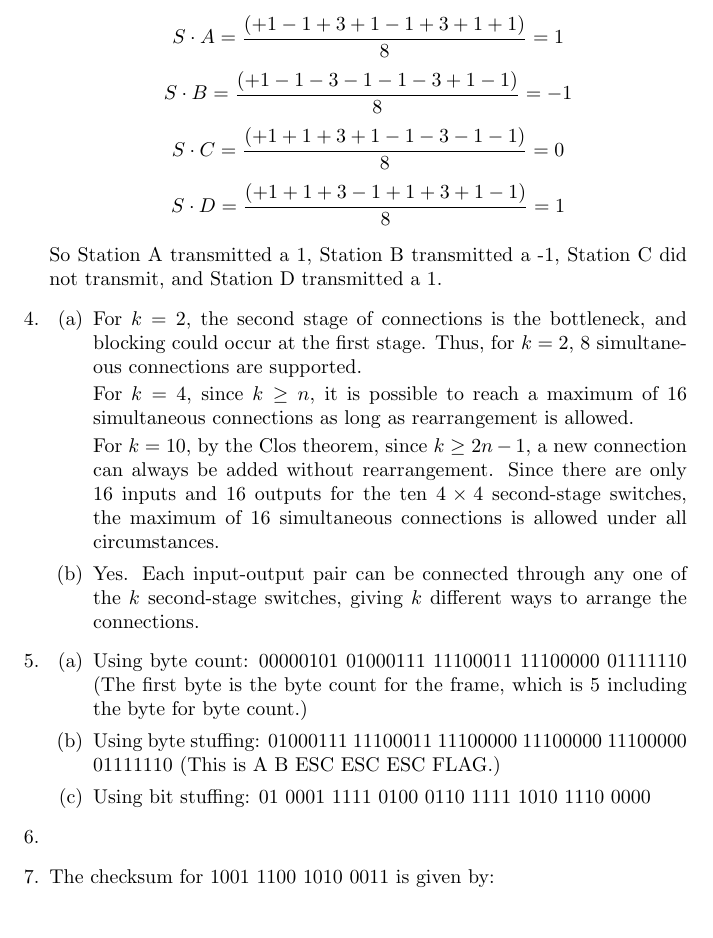
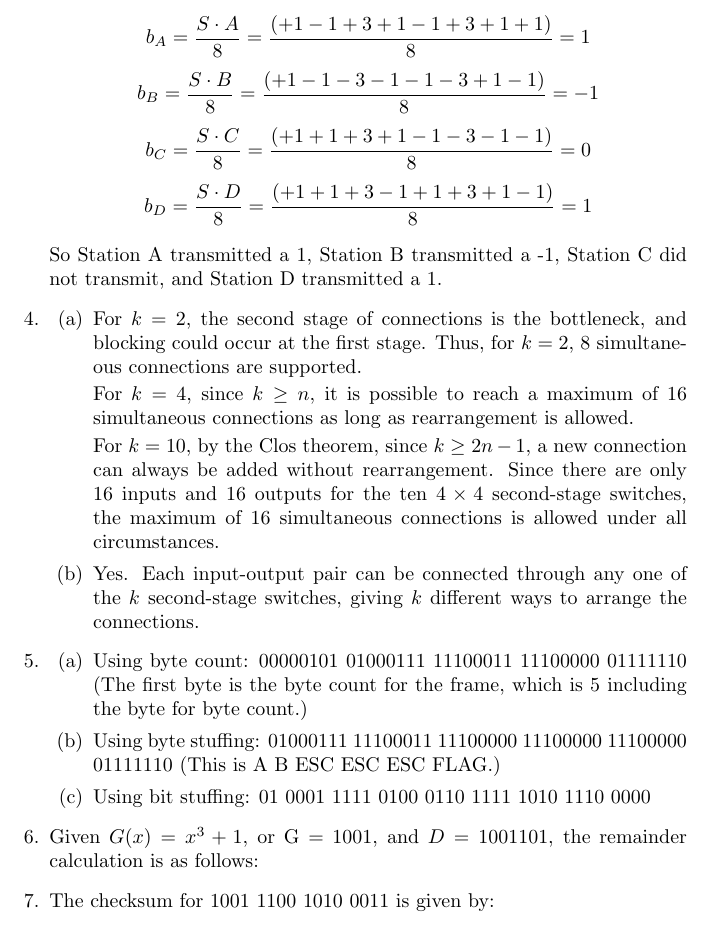
Before and after one commit to jessicamorris/SYSC4602_assignments, a LaTeX problem sheet (assignment_2.tex): part of page 2 of 3, cut so that both start at the same text. Compiled offline with pdfLaTeX.

Commit message:
Update assignment_2.tex
herp derp

```diff
--- a/assignment_2.tex
+++ b/assignment_2.tex
@@ -34,10 +34,10 @@ Since the two delays have $kd$ and $\frac{x}{b}$ in common, the packet-switched
 
 \item To determine which stations transmitted, and the bits they sent, we multiply each element in the station's chip sequence by the received chips, and divide by 8:
 
-$$ S \cdot A = \frac{(+1 -1 +3 +1 -1 +3 +1 +1)}{8} = 1 $$
-$$ S \cdot B = \frac{(+1 -1 -3 -1 -1 -3 +1 -1)}{8} = -1 $$
-$$ S \cdot C = \frac{(+1 +1 +3 +1 -1 -3 -1 -1)}{8} = 0 $$
-$$ S \cdot D = \frac{(+1 +1 +3 -1 +1 +3 +1 -1)}{8} = 1 $$
+$$ b_A = \frac{S \cdot A}{8} = \frac{(+1 -1 +3 +1 -1 +3 +1 +1)}{8} = 1 $$
+$$ b_B = \frac{S \cdot B}{8} = \frac{(+1 -1 -3 -1 -1 -3 +1 -1)}{8} = -1 $$
+$$ b_C = \frac{S \cdot C}{8} = \frac{(+1 +1 +3 +1 -1 -3 -1 -1)}{8} = 0 $$
+$$ b_D = \frac{S \cdot D}{8} = \frac{(+1 +1 +3 -1 +1 +3 +1 -1)}{8} = 1 $$
 
 So Station A transmitted a 1, Station B transmitted a -1, Station C did not transmit, and Station D transmitted a 1.
 
@@ -66,10 +66,10 @@ For $k=10$, by the Clos theorem, since $k \geq 2n-1$, a new connection can alway
 
 \end{enumerate}
 
-\item
-% So G(x) = x^3 + 1, degree 3
-% B(x) = 1 + x^2 + x^3 + x^4 + x^7
-% what the heck do I do from here?
+\item Given $ G(x) = x^3 + 1 $, or G = 1001, and $ D = 1001101 $, the remainder calculation is as follows:
+% Insert calc from my paper notes here
+
+% Something something show an inverted bit gets picked up - still on paper
 
 \item The checksum for 1001 1100 1010 0011 is given by:
 
```
